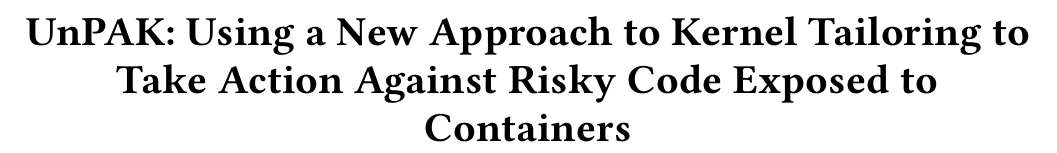
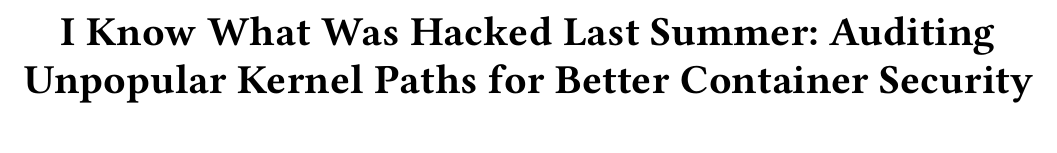
Before and after one commit to detectivelyw/lind-linuxkit-paper, a LaTeX paper (paper.tex): part of page 1 of 19, cut at the place of the change. Compiled offline with pdfLaTeX.

Commit message:
update paper title.

```diff
--- a/paper.tex
+++ b/paper.tex
@@ -18,7 +18,7 @@
 \setcopyright{none} % removes copyright information
 %
 % The "title" command has an optional parameter, allowing the author to define a "short title" to be used in page headers.
-\title{UnPAK: Using a New Approach to Kernel Tailoring to Take Action Against Risky Code Exposed to Containers}
+\title{I Know What Was Hacked Last Summer: Auditing Unpopular Kernel Paths for Better Container Security}
 
 %\author{Yiwen Li}
 %\affiliation{\institution{New York University}}
```
Also changed, not shown: paper.tex (2 more changed lines).
